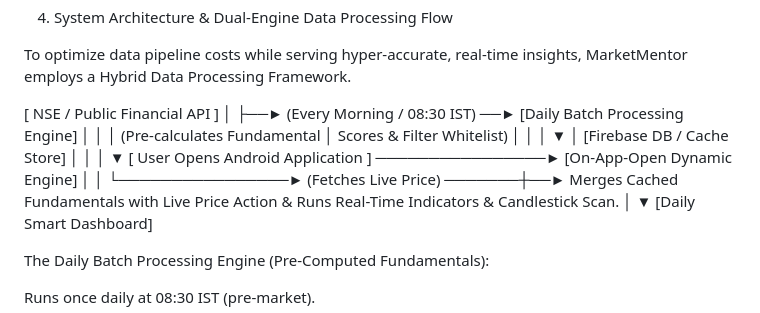
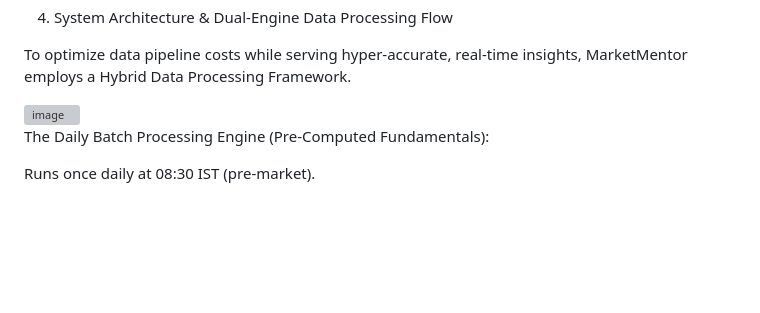
Before and after one commit to arsalan-19/marketmentor, a Markdown page: docs/PRD_MARKETMENTOR.md, the part around the change. Rendered like a GitHub page; blank space fills up the shorter version; grey boxes are pictures that could not be loaded.

Commit message:
Update PRD_MARKETMENTOR by removing architecture details
Removed outdated system architecture diagram and related text.

```diff
--- a/docs/PRD_MARKETMENTOR.md
+++ b/docs/PRD_MARKETMENTOR.md
@@ -66,26 +66,9 @@ Wants to know the concrete why behind a stock pick without spending hours dissec
 
 To optimize data pipeline costs while serving hyper-accurate, real-time insights, MarketMentor employs a Hybrid Data Processing Framework.
 
-[ NSE / Public Financial API ]
-             │
-             ├──► (Every Morning / 08:30 IST) ──► [Daily Batch Processing Engine]
-             │                                              │
-             │                                    (Pre-calculates Fundamental
-             │                                     Scores & Filter Whitelist)
-             │                                              │
-             │                                              ▼
-             │                                     [Firebase DB / Cache Store]
-             │                                              │
-             │                                              ▼
-[ User Opens Android Application ] ────────────────► [On-App-Open Dynamic Engine]
-             │                                              │
-             └────────────────► (Fetches Live Price) ───────┼──► Merges Cached Fundamentals
-                                                                with Live Price Action &
-                                                                Runs Real-Time Indicators &
-                                                                Candlestick Scan.
-                                                                │
-                                                                ▼
-                                                       [Daily Smart Dashboard]
+
+<img width="1032" height="482" alt="image" src="https://github.com/user-attachments/assets/e96dfe6c-8965-4ba9-9347-04b239d0c0e1" />
+
 
 
 The Daily Batch Processing Engine (Pre-Computed Fundamentals):
```
